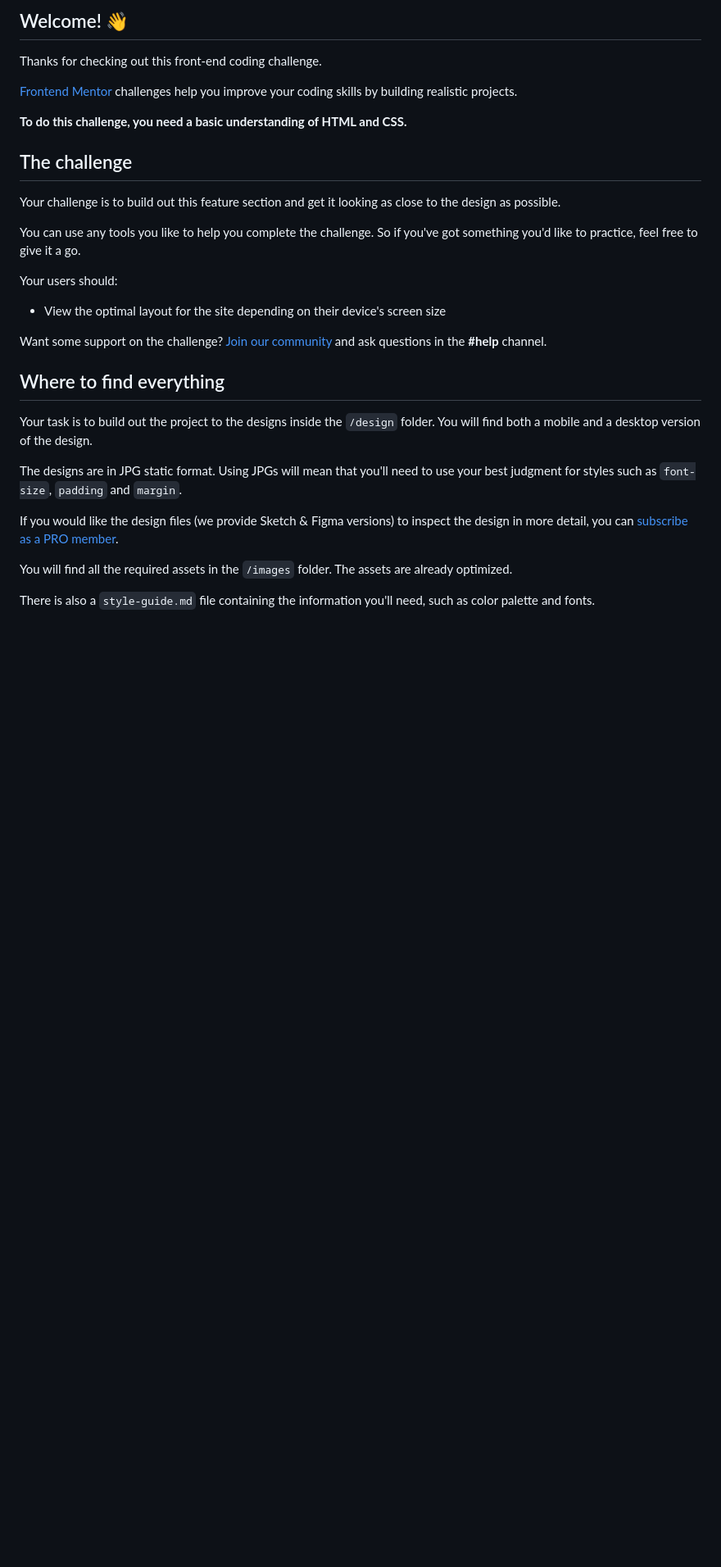
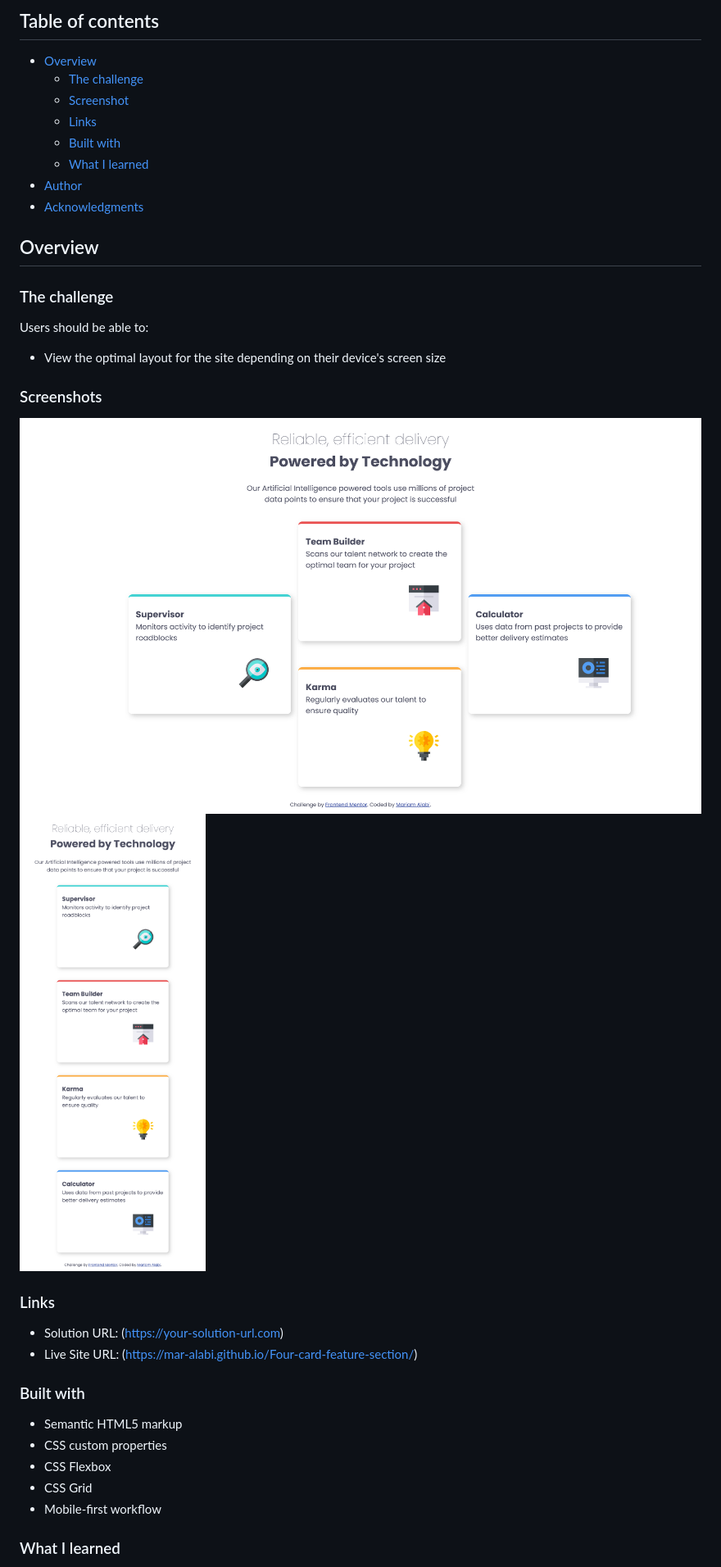
Before and after one commit to mar-alabi/Four-card-feature-section, a Markdown page: README.md, the part around the change printed below. Shown: that part at 82% size. Drawn GitHub-style; pictures changed too: images/desktop_view.png (added), images/mobile_view.png (added); blank space fills up the shorter version.

Commit message:
replace README file

```diff
--- a/README.md
+++ b/README.md
@@ -4,33 +4,40 @@
 
-## Welcome! 👋
+## Table of contents
 
-Thanks for checking out this front-end coding challenge.
+- [Overview](#overview)
+  - [The challenge](#the-challenge)
+  - [Screenshot](#screenshot)
+  - [Links](#links)
+  - [Built with](#built-with)
+  - [What I learned](#what-i-learned)
+- [Author](#author)
+- [Acknowledgments](#acknowledgments)
 
-[Frontend Mentor](https://www.frontendmentor.io) challenges help you improve your coding skills by building realistic projects.
+## Overview
 
-**To do this challenge, you need a basic understanding of HTML and CSS.**
+### The challenge
 
-## The challenge
-
-Your challenge is to build out this feature section and get it looking as close to the design as possible.
-
-You can use any tools you like to help you complete the challenge. So if you've got something you'd like to practice, feel free to give it a go.
-
-Your users should:
+Users should be able to:
 
 - View the optimal layout for the site depending on their device's screen size
 
-Want some support on the challenge? [Join our community](https://www.frontendmentor.io/community) and ask questions in the **#help** channel.
+### Screenshots
 
-## Where to find everything
+![Desktop view](./images/desktop_view.png)
+![Mobile view](./images/mobile_view.png)
 
-Your task is to build out the project to the designs inside the `/design` folder. You will find both a mobile and a desktop version of the design.
+### Links
 
-The designs are in JPG static format. Using JPGs will mean that you'll need to use your best judgment for styles such as `font-size`, `padding` and `margin`.
+- Solution URL: (https://your-solution-url.com)
+- Live Site URL: (https://mar-alabi.github.io/Four-card-feature-section/)
 
-If you would like the design files (we provide Sketch & Figma versions) to inspect the design in more detail, you can [subscribe as a PRO member](https://www.frontendmentor.io/pro).
+### Built with
 
-You will find all the required assets in the `/images` folder. The assets are already optimized.
+- Semantic HTML5 markup
+- CSS custom properties
+- CSS Flexbox
+- CSS Grid
+- Mobile-first workflow
 
-There is also a `style-guide.md` file containing the information you'll need, such as color palette and fonts.
+### What I learned
 
```
Also changed, not shown: other parts of README.md (+39 -46 lines), README-template.md (deleted, +0 -110 lines), 2 other files.
